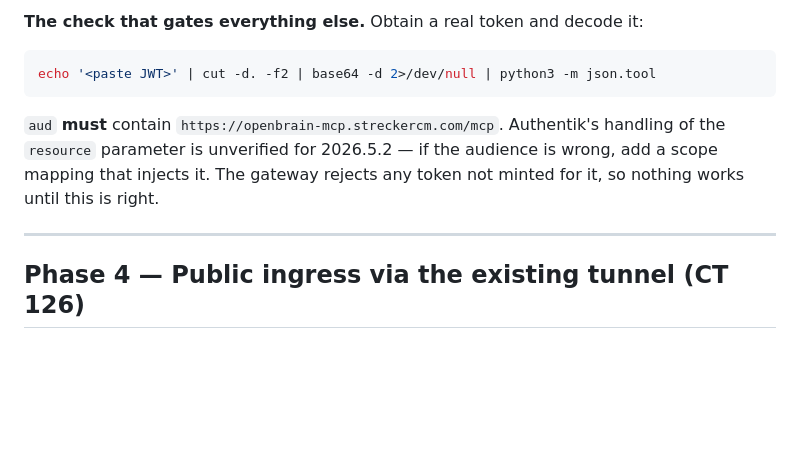
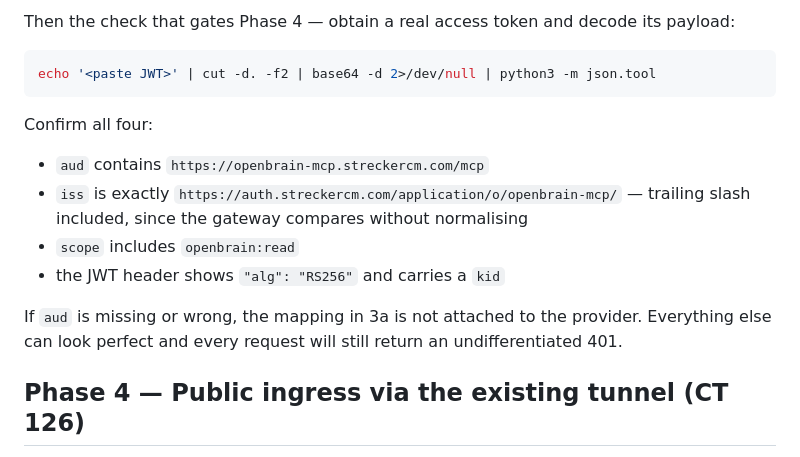
Before and after one commit to StreckerCM/openbrain, a Markdown page: docs/deploy-remote-mcp-ct115.md, the part around one of its changes. Drawn GitHub-style; blank space fills up the shorter version.

````diff
--- a/docs/deploy-remote-mcp-ct115.md
+++ b/docs/deploy-remote-mcp-ct115.md
@@ -260,17 +313,21 @@ curl -s https://auth.streckercm.com/application/o/openbrain-mcp/.well-known/open
 ```
 
-**The check that gates everything else.** Obtain a real token and decode it:
+Then the check that gates Phase 4 — obtain a real access token and decode its payload:
 
 ```bash
 echo '<paste JWT>' | cut -d. -f2 | base64 -d 2>/dev/null | python3 -m json.tool
 ```
 
-`aud` **must** contain `https://openbrain-mcp.streckercm.com/mcp`. Authentik's handling of the
-`resource` parameter is unverified for 2026.5.2 — if the audience is wrong, add a scope mapping
-that injects it. The gateway rejects any token not minted for it, so nothing works until this is
-right.
+Confirm all four:
 
----
+- `aud` contains `https://openbrain-mcp.streckercm.com/mcp`
+- `iss` is exactly `https://auth.streckercm.com/application/o/openbrain-mcp/` — trailing slash
+  included, since the gateway compares without normalising
+- `scope` includes `openbrain:read`
+- the JWT header shows `"alg": "RS256"` and carries a `kid`
+
+If `aud` is missing or wrong, the mapping in 3a is not attached to the provider. Everything else
+can look perfect and every request will still return an undifferentiated 401.
 
 ## Phase 4 — Public ingress via the existing tunnel (CT 126)
 
````
Also changed, not shown: other parts of docs/deploy-remote-mcp-ct115.md (+65 -12 lines).
